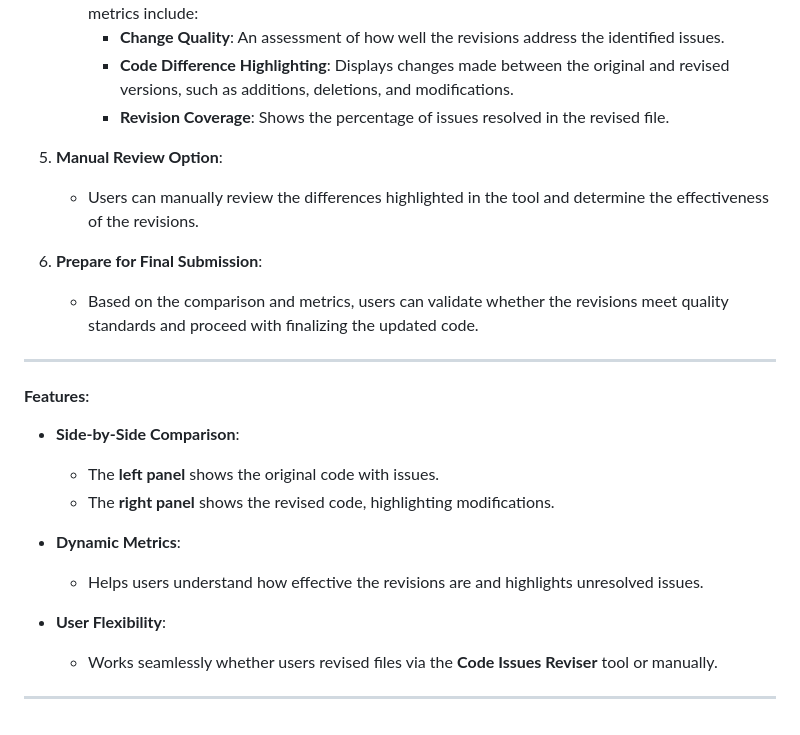
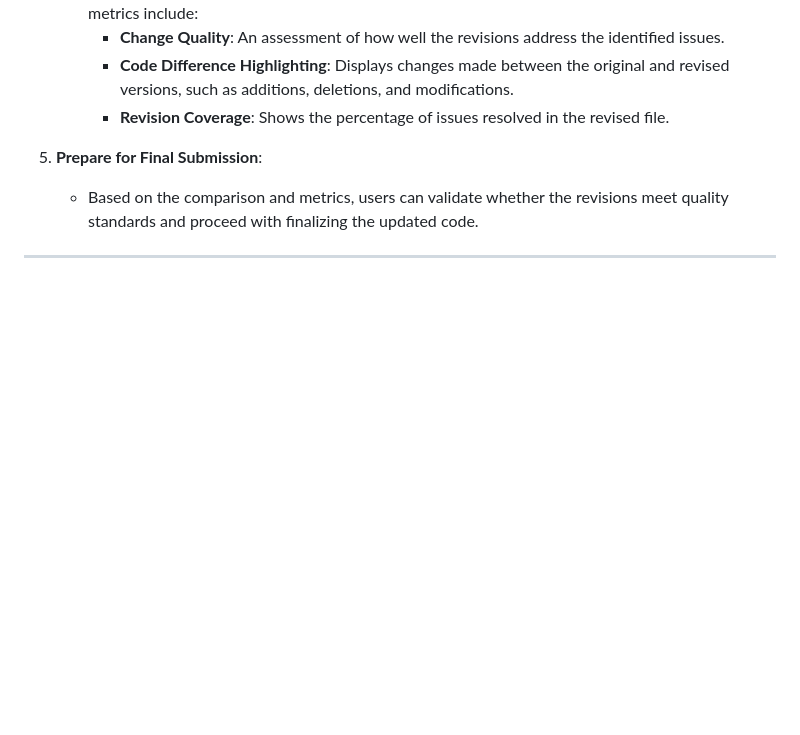
Before and after one commit to MoeinAbtahi/MASQA, a Markdown page: README.md, the part around the change. GitHub-like rendering; blank space fills up the shorter version.

```diff
--- a/README.md
+++ b/README.md
@@ -312,24 +312,7 @@ The **Code Compare Tool** enables users to evaluate and compare the original and
      - **Code Difference Highlighting**: Displays changes made between the original and revised versions, such as additions, deletions, and modifications.
      - **Revision Coverage**: Shows the percentage of issues resolved in the revised file.
 
-5. **Manual Review Option**:
-   - Users can manually review the differences highlighted in the tool and determine the effectiveness of the revisions.
-
-6. **Prepare for Final Submission**:
+5. **Prepare for Final Submission**:
    - Based on the comparison and metrics, users can validate whether the revisions meet quality standards and proceed with finalizing the updated code.
 
 ---
-
-#### **Features**:
-
-- **Side-by-Side Comparison**:
-  - The **left panel** shows the original code with issues.
-  - The **right panel** shows the revised code, highlighting modifications.
-
-- **Dynamic Metrics**:
-  - Helps users understand how effective the revisions are and highlights unresolved issues.
-
-- **User Flexibility**:
-  - Works seamlessly whether users revised files via the **Code Issues Reviser** tool or manually.
-
----
```
